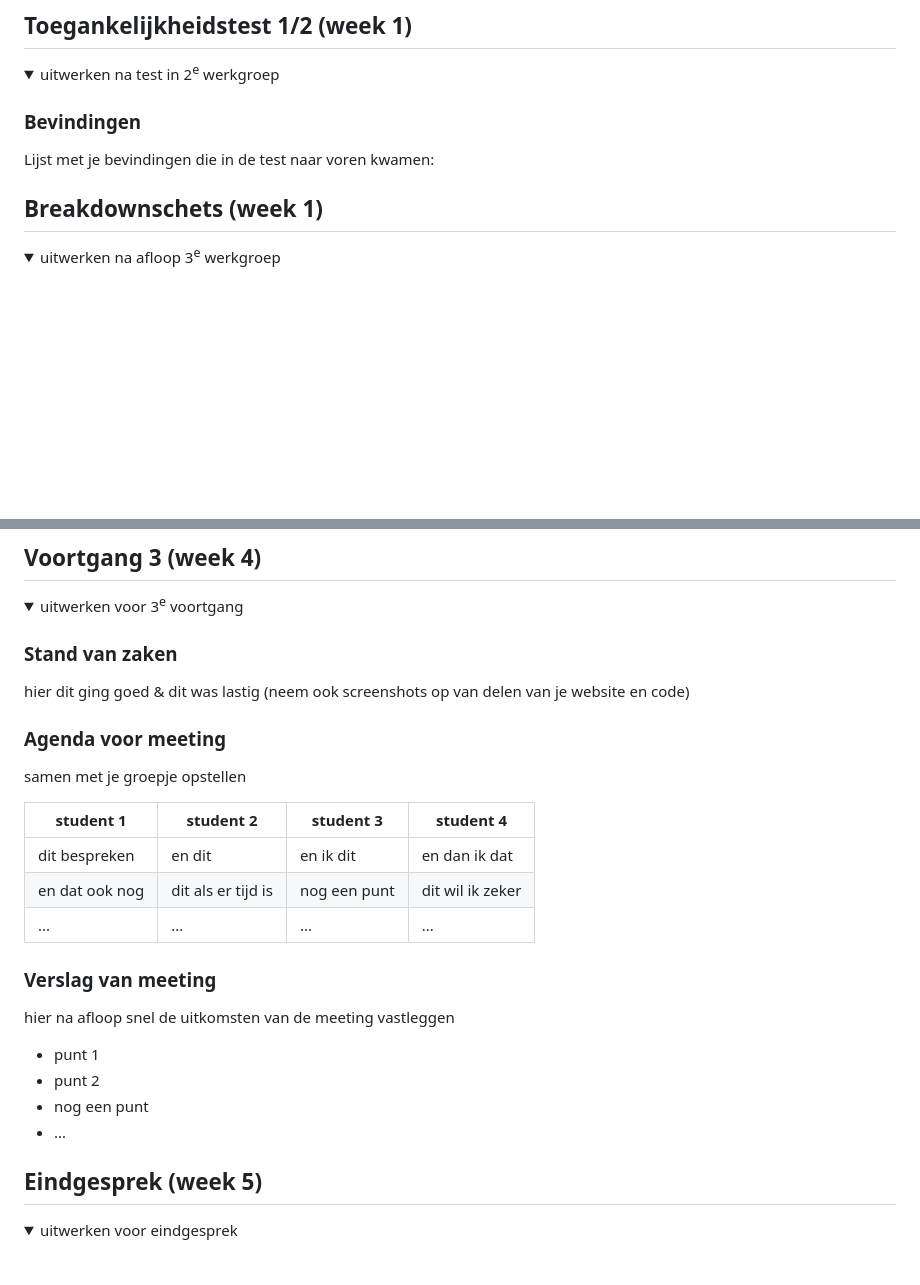
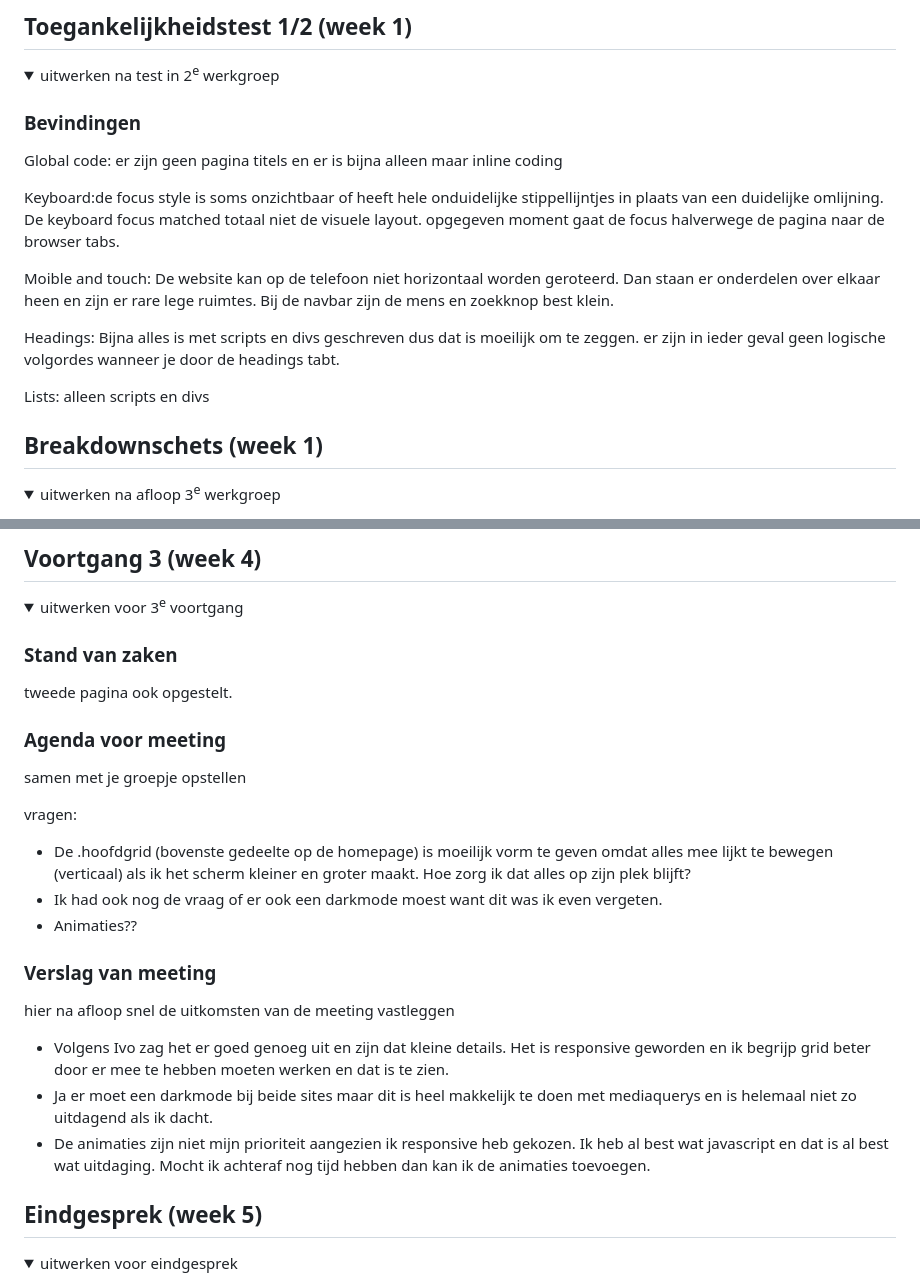
Before and after one commit to rosa33783/het-einde-2025, a Markdown page: README.md, 2 parts joined by grey strips. Rendered like a GitHub page; folded sections open; blank space fills up the shorter version.

```diff
--- a/README.md
+++ b/README.md
@@ -56,8 +56,18 @@ Nb. Door *open* toe te voegen aan een *details* element kun je deze standaard op
   <summary>uitwerken na test in 2<sup>e</sup> werkgroep</summary>
 
   ### Bevindingen
-  Lijst met je bevindingen die in de test naar voren kwamen:
+  Global code: er zijn geen pagina titels en er is bijna alleen maar inline coding
 
+  Keyboard:de focus style is soms onzichtbaar of heeft hele onduidelijke stippellijntjes
+  in plaats van een duidelijke omlijning. De keyboard focus matched totaal niet de visuele layout. opgegeven moment gaat de focus halverwege de pagina naar de browser tabs.
+
+  Moible and touch: De website kan op de telefoon niet horizontaal worden geroteerd. Dan staan
+  er onderdelen over elkaar heen en zijn er rare lege ruimtes. Bij de navbar zijn de mens en zoekknop best klein.
+
+  Headings: Bijna alles is met scripts en divs geschreven dus dat is moeilijk om te zeggen.
+  er zijn in ieder geval geen logische volgordes wanneer je door de headings tabt.
+
+  Lists: alleen scripts en divs
 </details>
 
 
@@ -168,26 +173,28 @@ Nb. Door *open* toe te voegen aan een *details* element kun je deze standaard op
   <summary>uitwerken voor 3<sup>e</sup> voortgang</summary>
 
   ### Stand van zaken
-  hier dit ging goed & dit was lastig (neem ook screenshots op van delen van je website en code)
+  tweede pagina ook opgestelt.
 
 
   ### Agenda voor meeting
   samen met je groepje opstellen
 
-  | student 1      | student 2          | student 3    | student 4        |
-  | ---            | ---                | ---          | ---              |
-  | dit bespreken  | en dit             | en ik dit    | en dan ik dat    |
-  | en dat ook nog | dit als er tijd is | nog een punt | dit wil ik zeker |
-  | ...            | ...                | ...          | ...              |
+  vragen:
+  - De .hoofdgrid (bovenste gedeelte op de homepage) is moeilijk vorm te geven omdat alles mee lijkt te bewegen (verticaal) als ik het scherm kleiner en groter maakt. Hoe zorg ik dat alles op zijn plek blijft?
+  - Ik had ook nog de vraag of er ook een darkmode moest want dit was ik even vergeten.
+  - Animaties??
+
 
 
   ### Verslag van meeting
   hier na afloop snel de uitkomsten van de meeting vastleggen
 
-  - punt 1
-  - punt 2
-  - nog een punt
-  - ...
+  - Volgens Ivo zag het er goed genoeg uit en zijn dat kleine details. Het is responsive geworden
+    en ik begrijp grid beter door er mee te hebben moeten werken en dat is te zien.
+  - Ja er moet een darkmode bij beide sites maar dit is heel makkelijk te doen met mediaquerys
+    en is helemaal niet zo uitdagend als ik dacht.
+  - De animaties zijn niet mijn prioriteit aangezien ik responsive heb gekozen. Ik heb al best wat
+    javascript en dat is al best wat uitdaging. Mocht ik achteraf nog tijd hebben dan kan ik de animaties toevoegen.
 
 </details>
 
```
Also changed, not shown: other parts of README.md (+23 -26 lines).
